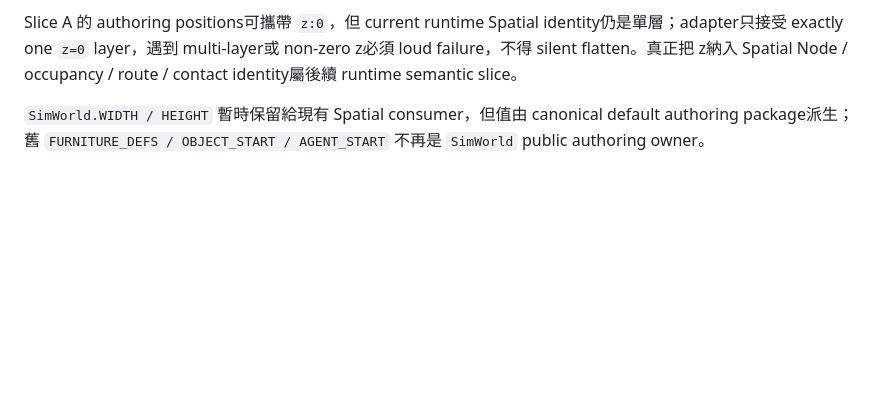
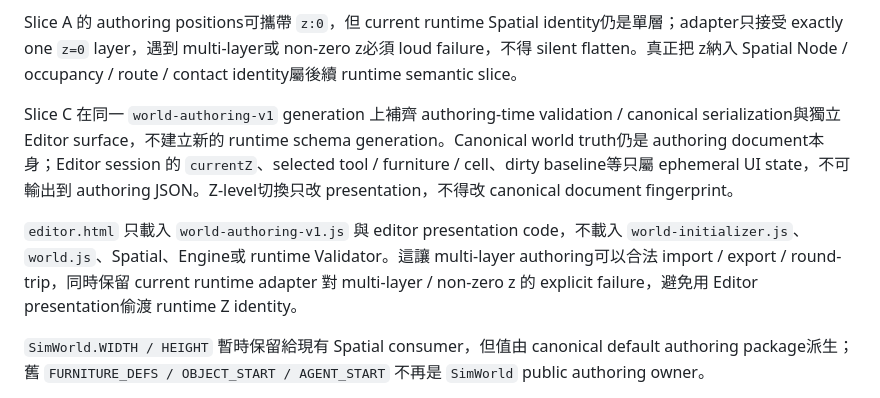
Before and after one commit to Prysline/emergent-causal-sim, a Markdown page: docs/architecture.md, the part around the change. GitHub-like rendering; blank space fills up the shorter version.

Commit message:
Document editor authoring ownership boundary

```diff
--- a/docs/architecture.md
+++ b/docs/architecture.md
@@ -34,6 +34,10 @@ Authoring package 保存「這個 world instance 開場是什麼」：map terrai
 `src/world-initializer.js` 是 authoring → runtime compatibility adapter。Base `SimWorld.createInitialState(seed)` public facade仍存在，現有 versioned `createInitialState` wrapper chain與順序在本 slice保持不變；Authoring Foundation不新增一層 wrapper。Initializer只把 canonical package編譯成既有 `state.map / furniture / containers / sources / agents` shape，再由現有 subsystem schema wrappers加入各自 initial state。
 
 Slice A 的 authoring positions可攜帶 `z:0`，但 current runtime Spatial identity仍是單層；adapter只接受 exactly one `z=0` layer，遇到 multi-layer或 non-zero z必須 loud failure，不得 silent flatten。真正把 z納入 Spatial Node / occupancy / route / contact identity屬後續 runtime semantic slice。
+
+Slice C 在同一 `world-authoring-v1` generation 上補齊 authoring-time validation / canonical serialization與獨立 Editor surface，不建立新的 runtime schema generation。Canonical world truth仍是 authoring document本身；Editor session 的 `currentZ`、selected tool / furniture / cell、dirty baseline等只屬 ephemeral UI state，不可輸出到 authoring JSON。Z-level切換只改 presentation，不得改 canonical document fingerprint。
+
+`editor.html` 只載入 `world-authoring-v1.js` 與 editor presentation code，不載入 `world-initializer.js`、`world.js`、Spatial、Engine或 runtime Validator。這讓 multi-layer authoring可以合法 import / export / round-trip，同時保留 current runtime adapter 對 multi-layer / non-zero z 的 explicit failure，避免用 Editor presentation偷渡 runtime Z identity。
 
 `SimWorld.WIDTH / HEIGHT` 暫時保留給現有 Spatial consumer，但值由 canonical default authoring package派生；舊 `FURNITURE_DEFS / OBJECT_START / AGENT_START` 不再是 `SimWorld` public authoring owner。
 
```
